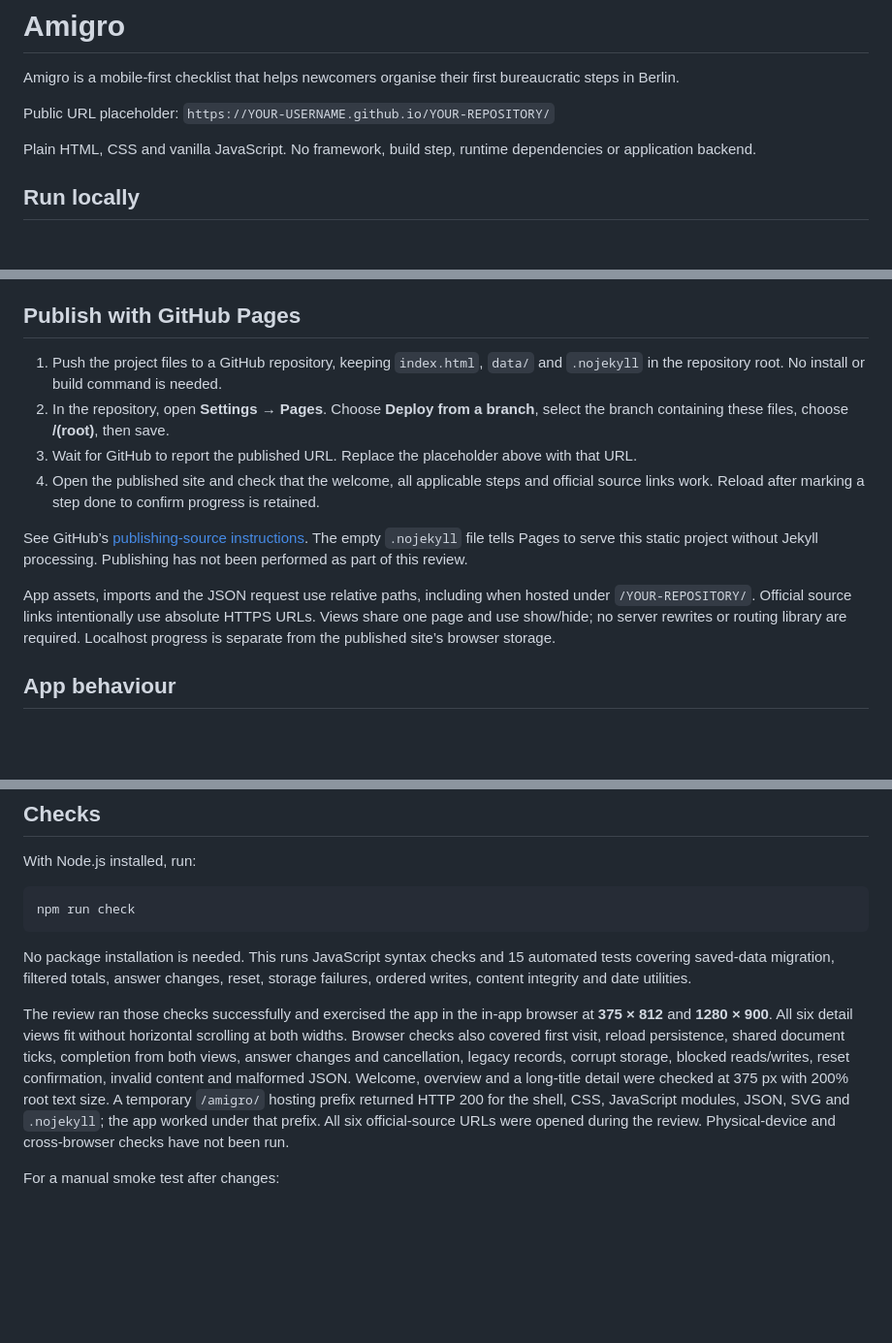
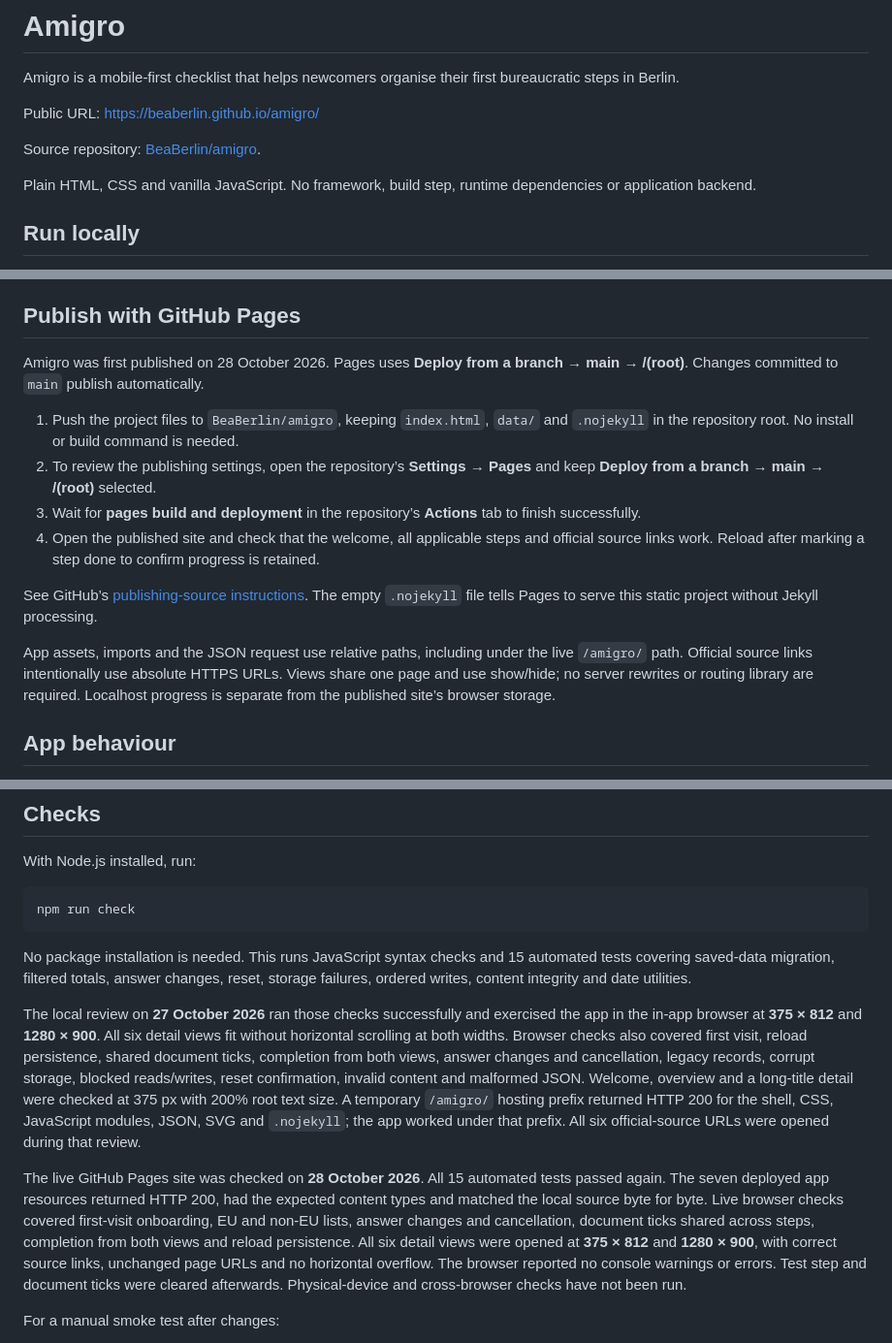
Before and after one commit to BeaBerlin/amigro, a Markdown page: README.md, 3 parts joined by grey strips. Shown at 97% size. GitHub-like rendering; blank space fills up the shorter version.

Commit message:
Document the live Pages URL and deployment checks

```diff
--- a/README.md
+++ b/README.md
@@ -2,7 +2,9 @@
 
 Amigro is a mobile-first checklist that helps newcomers organise their first bureaucratic steps in Berlin.
 
-Public URL placeholder: `https://YOUR-USERNAME.github.io/YOUR-REPOSITORY/`
+Public URL: [https://beaberlin.github.io/amigro/](https://beaberlin.github.io/amigro/)
+
+Source repository: [BeaBerlin/amigro](https://github.com/BeaBerlin/amigro).
 
 Plain HTML, CSS and vanilla JavaScript. No framework, build step, runtime dependencies or application backend.
 
@@ -18,14 +20,16 @@ Open [Amigro locally](http://localhost:8000/). On a physical phone on the same n
 
 ## Publish with GitHub Pages
 
-1. Push the project files to a GitHub repository, keeping `index.html`, `data/` and `.nojekyll` in the repository root. No install or build command is needed.
-2. In the repository, open **Settings → Pages**. Choose **Deploy from a branch**, select the branch containing these files, choose **/(root)**, then save.
-3. Wait for GitHub to report the published URL. Replace the placeholder above with that URL.
+Amigro was first published on 28 October 2026. Pages uses **Deploy from a branch → main → /(root)**. Changes committed to `main` publish automatically.
+
+1. Push the project files to `BeaBerlin/amigro`, keeping `index.html`, `data/` and `.nojekyll` in the repository root. No install or build command is needed.
+2. To review the publishing settings, open the repository’s **Settings → Pages** and keep **Deploy from a branch → main → /(root)** selected.
+3. Wait for **pages build and deployment** in the repository’s **Actions** tab to finish successfully.
 4. Open the published site and check that the welcome, all applicable steps and official source links work. Reload after marking a step done to confirm progress is retained.
 
-See GitHub’s [publishing-source instructions](https://docs.github.com/en/pages/getting-started-with-github-pages/configuring-a-publishing-source-for-your-github-pages-site). The empty `.nojekyll` file tells Pages to serve this static project without Jekyll processing. Publishing has not been performed as part of this review.
+See GitHub’s [publishing-source instructions](https://docs.github.com/en/pages/getting-started-with-github-pages/configuring-a-publishing-source-for-your-github-pages-site). The empty `.nojekyll` file tells Pages to serve this static project without Jekyll processing.
 
-App assets, imports and the JSON request use relative paths, including when hosted under `/YOUR-REPOSITORY/`. Official source links intentionally use absolute HTTPS URLs. Views share one page and use show/hide; no server rewrites or routing library are required. Localhost progress is separate from the published site’s browser storage.
+App assets, imports and the JSON request use relative paths, including under the live `/amigro/` path. Official source links intentionally use absolute HTTPS URLs. Views share one page and use show/hide; no server rewrites or routing library are required. Localhost progress is separate from the published site’s browser storage.
 
 ## App behaviour
 
@@ -68,7 +72,9 @@ npm run check
 
 No package installation is needed. This runs JavaScript syntax checks and 15 automated tests covering saved-data migration, filtered totals, answer changes, reset, storage failures, ordered writes, content integrity and date utilities.
 
-The review ran those checks successfully and exercised the app in the in-app browser at **375 × 812** and **1280 × 900**. All six detail views fit without horizontal scrolling at both widths. Browser checks also covered first visit, reload persistence, shared document ticks, completion from both views, answer changes and cancellation, legacy records, corrupt storage, blocked reads/writes, reset confirmation, invalid content and malformed JSON. Welcome, overview and a long-title detail were checked at 375 px with 200% root text size. A temporary `/amigro/` hosting prefix returned HTTP 200 for the shell, CSS, JavaScript modules, JSON, SVG and `.nojekyll`; the app worked under that prefix. All six official-source URLs were opened during the review. Physical-device and cross-browser checks have not been run.
+The local review on **27 October 2026** ran those checks successfully and exercised the app in the in-app browser at **375 × 812** and **1280 × 900**. All six detail views fit without horizontal scrolling at both widths. Browser checks also covered first visit, reload persistence, shared document ticks, completion from both views, answer changes and cancellation, legacy records, corrupt storage, blocked reads/writes, reset confirmation, invalid content and malformed JSON. Welcome, overview and a long-title detail were checked at 375 px with 200% root text size. A temporary `/amigro/` hosting prefix returned HTTP 200 for the shell, CSS, JavaScript modules, JSON, SVG and `.nojekyll`; the app worked under that prefix. All six official-source URLs were opened during that review.
+
+The live GitHub Pages site was checked on **28 October 2026**. All 15 automated tests passed again. The seven deployed app resources returned HTTP 200, had the expected content types and matched the local source byte for byte. Live browser checks covered first-visit onboarding, EU and non-EU lists, answer changes and cancellation, document ticks shared across steps, completion from both views and reload persistence. All six detail views were opened at **375 × 812** and **1280 × 900**, with correct source links, unchanged page URLs and no horizontal overflow. The browser reported no console warnings or errors. Test step and document ticks were cleared afterwards. Physical-device and cross-browser checks have not been run.
 
 For a manual smoke test after changes:
 
```
